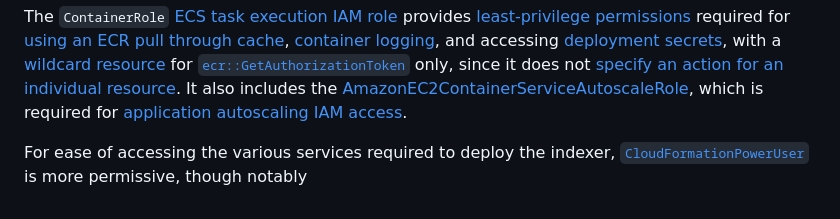
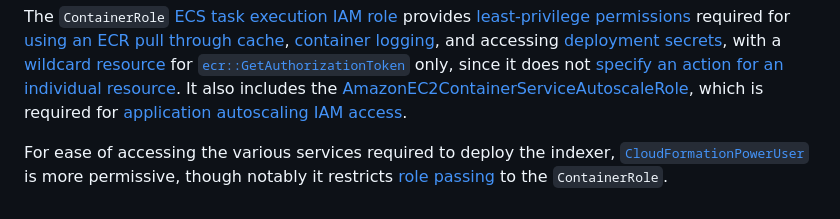
Before and after one commit to econia-labs/emojicoin-dot-fun, a Markdown page: src/cloud-formation/README.md, the part around the change printed below. GitHub-like rendering.

Commit message:
Restrict role passing

```diff
--- a/src/cloud-formation/README.md
+++ b/src/cloud-formation/README.md
@@ -357,7 +357,8 @@ It also includes the [AmazonEC2ContainerServiceAutoscaleRole], which is required
 for [application autoscaling IAM access].
 
 For ease of accessing the various services required to deploy the indexer,
-[`CloudFormationPowerUser`](#setup) is more permissive, though notably
+[`CloudFormationPowerUser`](#setup) is more permissive, though notably it
+restricts [role passing] to the `ContainerRole`.
 
 [amazonec2containerserviceautoscalerole]: https://docs.aws.amazon.com/autoscaling/application/userguide/security-iam-awsmanpol.html#ecs-policy
 [application autoscaling iam access]: https://docs.aws.amazon.com/autoscaling/application/userguide/security_iam_service-with-iam.html
```
Also changed, not shown: other parts of src/cloud-formation/README.md (+3 -2 lines).
